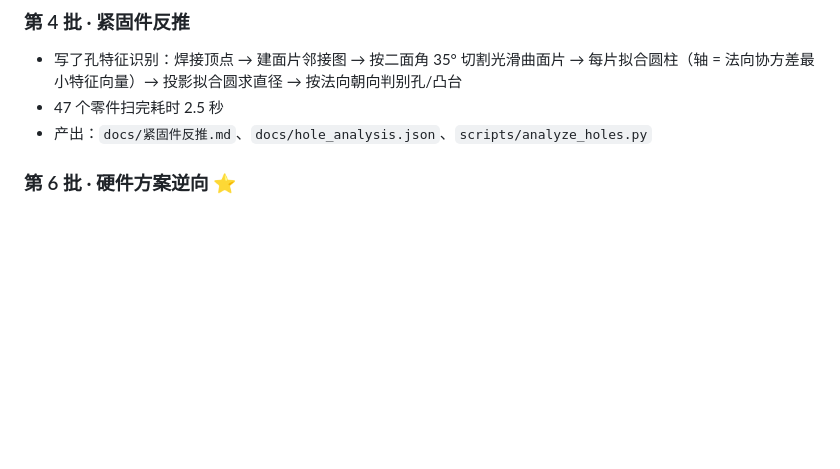
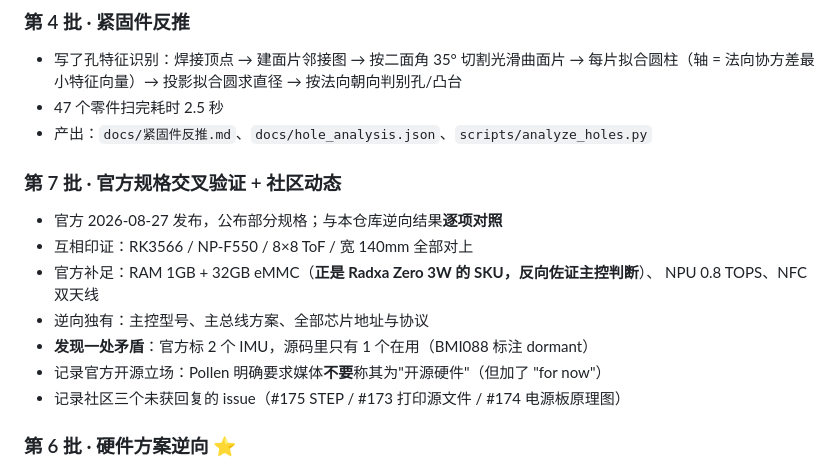
Before and after one commit to fanhao375/microduck-replica, a Markdown page: PROGRESS.md, the part around one of its changes. Rendered like a GitHub page; blank space fills up the shorter version.

```diff
--- a/PROGRESS.md
+++ b/PROGRESS.md
@@ -70,6 +70,17 @@
   → 按法向朝向判别孔/凸台
 - 47 个零件扫完耗时 2.5 秒
 - 产出：`docs/紧固件反推.md`、`docs/hole_analysis.json`、`scripts/analyze_holes.py`
+
+### 第 7 批 · 官方规格交叉验证 + 社区动态
+
+- 官方 2026-08-27 发布，公布部分规格；与本仓库逆向结果**逐项对照**
+- 互相印证：RK3566 / NP-F550 / 8×8 ToF / 宽 140mm 全部对上
+- 官方补足：RAM 1GB + 32GB eMMC（**正是 Radxa Zero 3W 的 SKU，反向佐证主控判断**）、
+  NPU 0.8 TOPS、NFC 双天线
+- 逆向独有：主控型号、主总线方案、全部芯片地址与协议
+- **发现一处矛盾**：官方标 2 个 IMU，源码里只有 1 个在用（BMI088 标注 dormant）
+- 记录官方开源立场：Pollen 明确要求媒体**不要**称其为"开源硬件"（但加了 "for now"）
+- 记录社区三个未获回复的 issue（#175 STEP / #173 打印源文件 / #174 电源板原理图）
 
 ### 第 6 批 · 硬件方案逆向 ⭐
 
```
Also changed, not shown: other parts of PROGRESS.md (+1 -1 lines), docs/硬件规格速查.md (+58 -0 lines).
